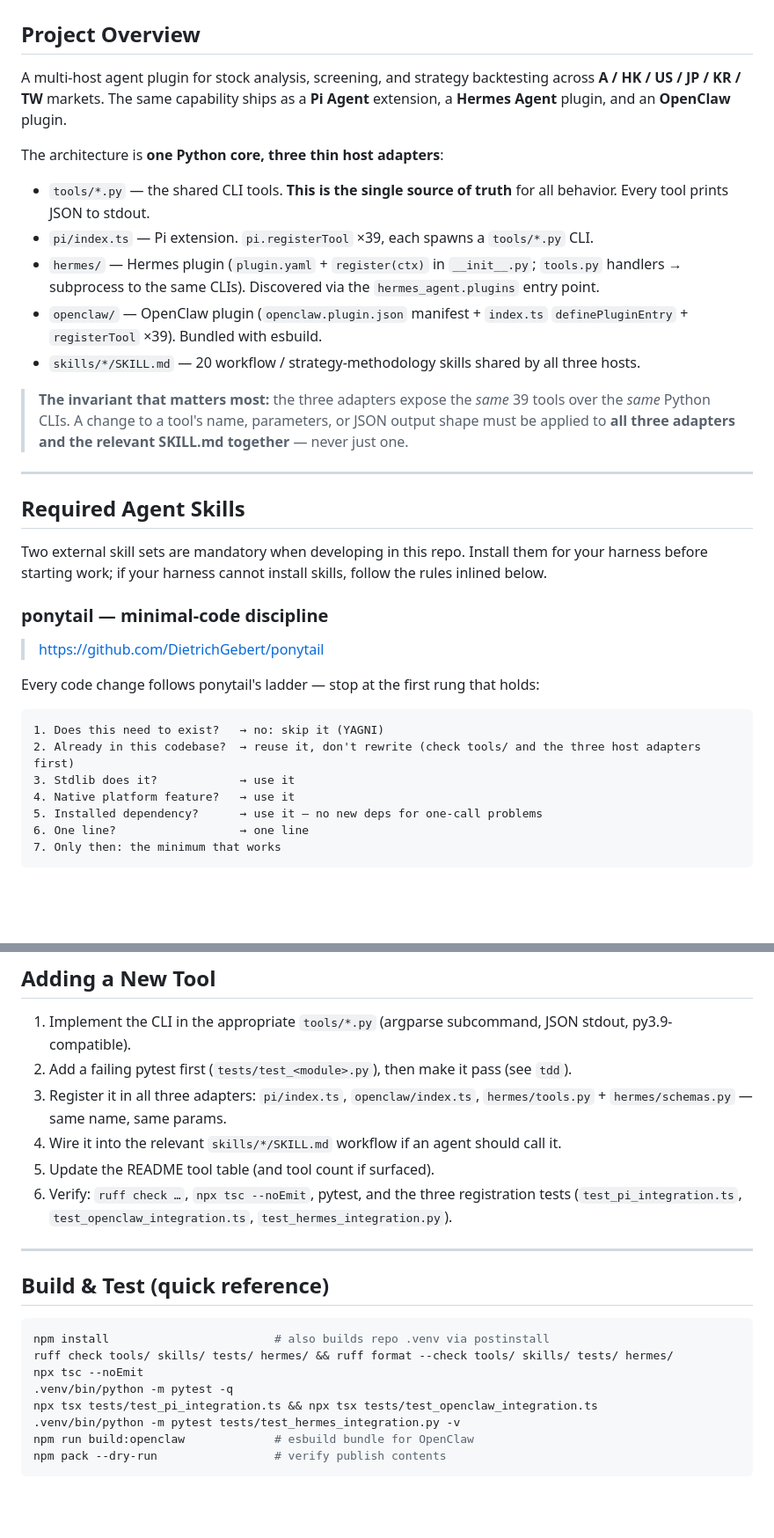
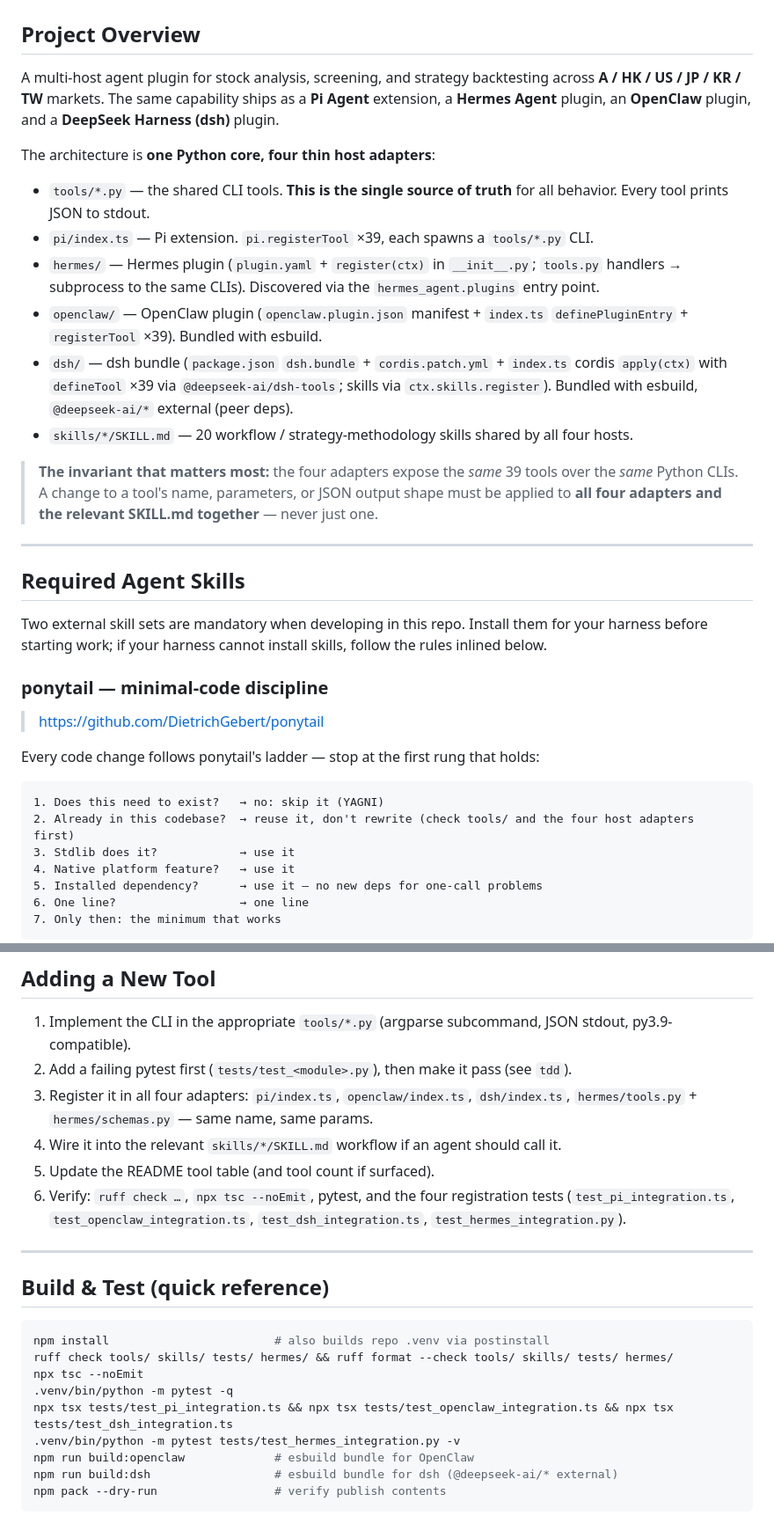
Before and after one commit to Weaxs/stock-analysis-plugin, a Markdown page: AGENTS.md, 2 parts joined by grey strips. Shown at 88% size. Drawn GitHub-style; blank space fills up the shorter version.

````diff
--- a/AGENTS.md
+++ b/AGENTS.md
@@ -2,17 +2,18 @@
 
 ## Project Overview
 
-A multi-host agent plugin for stock analysis, screening, and strategy backtesting across **A / HK / US / JP / KR / TW** markets. The same capability ships as a **Pi Agent** extension, a **Hermes Agent** plugin, and an **OpenClaw** plugin.
+A multi-host agent plugin for stock analysis, screening, and strategy backtesting across **A / HK / US / JP / KR / TW** markets. The same capability ships as a **Pi Agent** extension, a **Hermes Agent** plugin, an **OpenClaw** plugin, and a **DeepSeek Harness (dsh)** plugin.
 
-The architecture is **one Python core, three thin host adapters**:
+The architecture is **one Python core, four thin host adapters**:
 
 - `tools/*.py` — the shared CLI tools. **This is the single source of truth** for all behavior. Every tool prints JSON to stdout.
 - `pi/index.ts` — Pi extension. `pi.registerTool` ×39, each spawns a `tools/*.py` CLI.
 - `hermes/` — Hermes plugin (`plugin.yaml` + `register(ctx)` in `__init__.py`; `tools.py` handlers → subprocess to the same CLIs). Discovered via the `hermes_agent.plugins` entry point.
 - `openclaw/` — OpenClaw plugin (`openclaw.plugin.json` manifest + `index.ts` `definePluginEntry` + `registerTool` ×39). Bundled with esbuild.
-- `skills/*/SKILL.md` — 20 workflow / strategy-methodology skills shared by all three hosts.
+- `dsh/` — dsh bundle (`package.json` `dsh.bundle` + `cordis.patch.yml` + `index.ts` cordis `apply(ctx)` with `defineTool` ×39 via `@deepseek-ai/dsh-tools`; skills via `ctx.skills.register`). Bundled with esbuild, `@deepseek-ai/*` external (peer deps).
+- `skills/*/SKILL.md` — 20 workflow / strategy-methodology skills shared by all four hosts.
 
-> **The invariant that matters most:** the three adapters expose the *same* 39 tools over the *same* Python CLIs. A change to a tool's name, parameters, or JSON output shape must be applied to **all three adapters and the relevant SKILL.md together** — never just one.
+> **The invariant that matters most:** the four adapters expose the *same* 39 tools over the *same* Python CLIs. A change to a tool's name, parameters, or JSON output shape must be applied to **all four adapters and the relevant SKILL.md together** — never just one.
 
 ---
 
@@ -28,7 +29,7 @@ Every code change follows ponytail's ladder — stop at the first rung that hold
 
 ```
 1. Does this need to exist?   → no: skip it (YAGNI)
-2. Already in this codebase?  → reuse it, don't rewrite (check tools/ and the three host adapters first)
+2. Already in this codebase?  → reuse it, don't rewrite (check tools/ and the four host adapters first)
 3. Stdlib does it?            → use it
 4. Native platform feature?   → use it
 5. Installed dependency?      → use it — no new deps for one-call problems
@@ -206,10 +222,10 @@ Versions live in **four** manifests that must stay in lockstep: `pyproject.toml`
 
 1. Implement the CLI in the appropriate `tools/*.py` (argparse subcommand, JSON stdout, py3.9-compatible).
 2. Add a failing pytest first (`tests/test_<module>.py`), then make it pass (see `tdd`).
-3. Register it in all three adapters: `pi/index.ts`, `openclaw/index.ts`, `hermes/tools.py` + `hermes/schemas.py` — same name, same params.
+3. Register it in all four adapters: `pi/index.ts`, `openclaw/index.ts`, `dsh/index.ts`, `hermes/tools.py` + `hermes/schemas.py` — same name, same params.
 4. Wire it into the relevant `skills/*/SKILL.md` workflow if an agent should call it.
 5. Update the README tool table (and tool count if surfaced).
-6. Verify: `ruff check …`, `npx tsc --noEmit`, pytest, and the three registration tests (`test_pi_integration.ts`, `test_openclaw_integration.ts`, `test_hermes_integration.py`).
+6. Verify: `ruff check …`, `npx tsc --noEmit`, pytest, and the four registration tests (`test_pi_integration.ts`, `test_openclaw_integration.ts`, `test_dsh_integration.ts`, `test_hermes_integration.py`).
 
 ---
 
@@ -220,8 +236,9 @@ npm install                        # also builds repo .venv via postinstall
 ruff check tools/ skills/ tests/ hermes/ && ruff format --check tools/ skills/ tests/ hermes/
 npx tsc --noEmit
 .venv/bin/python -m pytest -q
-npx tsx tests/test_pi_integration.ts && npx tsx tests/test_openclaw_integration.ts
+npx tsx tests/test_pi_integration.ts && npx tsx tests/test_openclaw_integration.ts && npx tsx tests/test_dsh_integration.ts
 .venv/bin/python -m pytest tests/test_hermes_integration.py -v
 npm run build:openclaw             # esbuild bundle for OpenClaw
+npm run build:dsh                  # esbuild bundle for dsh (@deepseek-ai/* external)
 npm pack --dry-run                 # verify publish contents
 ```
````
Also changed, not shown: other parts of AGENTS.md (+25 -10 lines).
